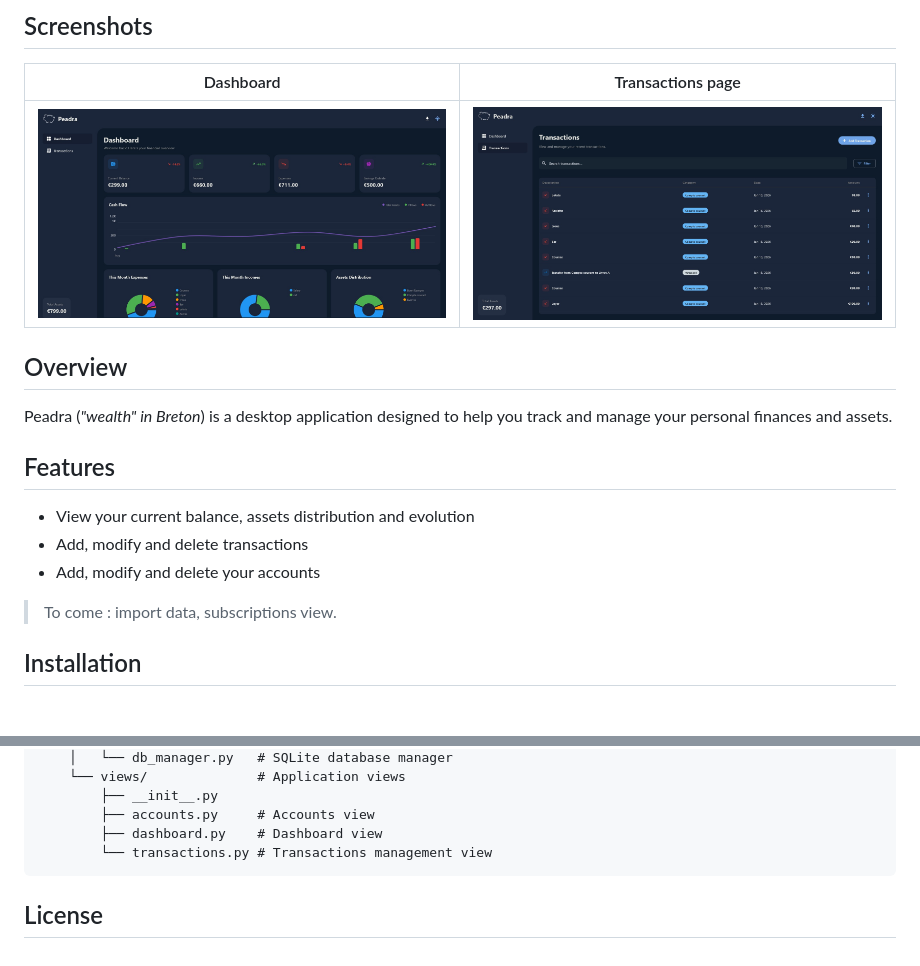
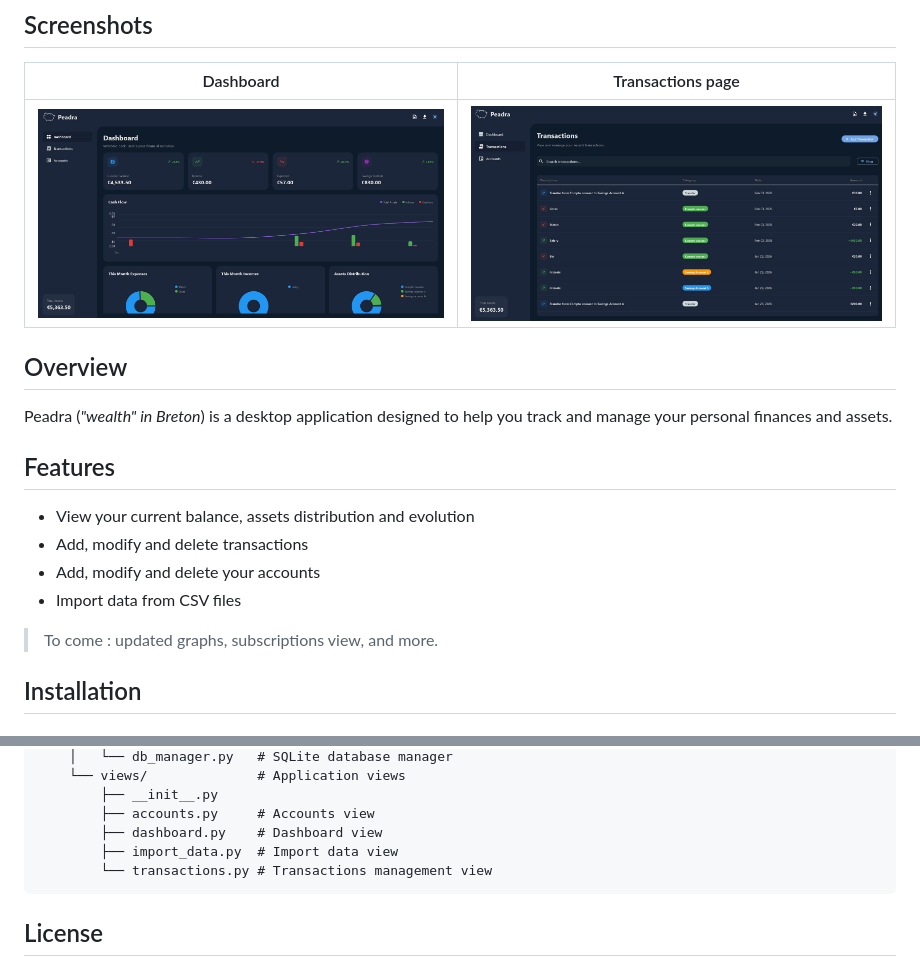
Before and after one commit to Arthurfert/Peadra, a Markdown page: README.md, 2 parts joined by grey strips. Drawn GitHub-style; pictures changed too: assets/Dashboard.jpg, assets/transactions.jpg.

````diff
--- a/README.md
+++ b/README.md
@@ -17,8 +17,9 @@ Peadra (*"wealth" in Breton*) is a desktop application designed to help you trac
 - View your current balance, assets distribution and evolution
 - Add, modify and delete transactions
 - Add, modify and delete your accounts
+- Import data from CSV files
 
->To come : import data, subscriptions view.
+>To come : updated graphs, subscriptions view, and more.
 
 ## Installation
 
@@ -79,6 +80,7 @@ Peadra/
         ├── __init__.py
         ├── accounts.py     # Accounts view
         ├── dashboard.py    # Dashboard view
+        ├── import_data.py  # Import data view
         └── transactions.py # Transactions management view
 ```
 
````
